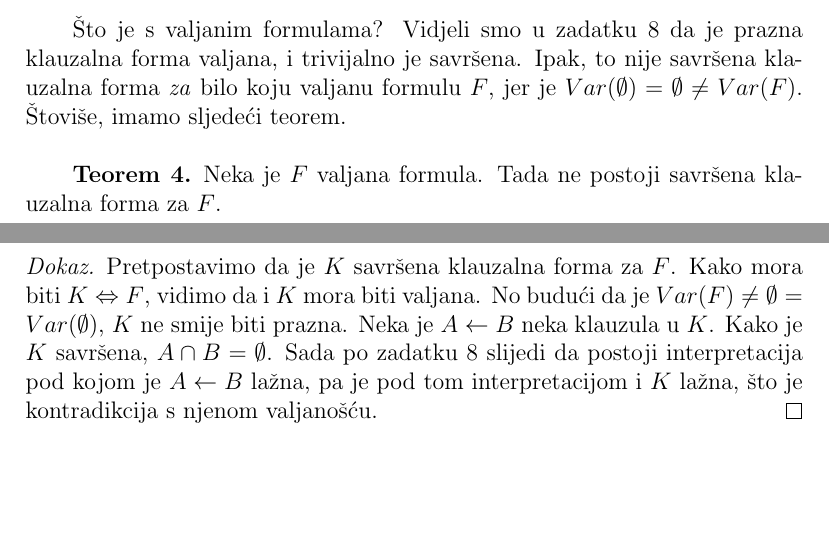
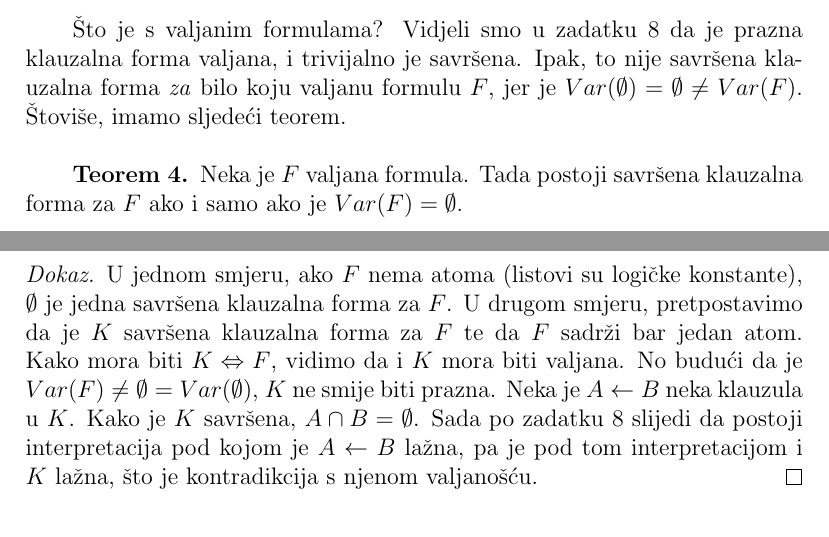
Before and after one commit to vedgar/mlr, a LaTeX book (Skripta/main.tex, which reads Skripta/Normalne_forme.tex): two parts of pages 13 and 14 of 27, joined at a grey line, cut so that both start at the same text, the shorter picture padded with empty space. Compiled offline with pdfLaTeX.

Commit message:
Ispravljen bug o savršenim formama valjanih formula

```diff
--- a/Skripta/Normalne_forme.tex
+++ b/Skripta/Normalne_forme.tex
@@ -81,11 +81,12 @@ Za svaki $p_i\in A_{\vec x}$ po definiciji $A_{\vec x}$ je $I(p_i)=x_i=0$, dok j
 Što je s valjanim formulama? Vidjeli smo u zadatku~\ref{zad:singnf} da je prazna klauzalna forma valjana, i trivijalno je savršena. Ipak, to nije savršena klauzalna forma \emph{za} bilo koju valjanu formulu $F$, jer je $Var(\emptyset)=\emptyset\not=Var(F)$. Štoviše, imamo sljedeći teorem.
 
 \begin{teorem}
-Neka je $F$ valjana formula. Tada ne postoji savršena klauzalna forma za $F$.
+Neka je $F$ valjana formula. Tada postoji savršena klauzalna forma za $F$ ako i samo ako je $Var(F)=\emptyset$.
 \end{teorem}
 
 \begin{proof}
-Pretpostavimo da je $K$ savršena klauzalna forma za $F$. Kako mora biti $K\Leftrightarrow F$, vidimo da i $K$ mora biti valjana. No budući da je $Var(F)\not=\emptyset=Var(\emptyset)$, $K$ ne smije biti prazna. Neka je $A\leftarrow B$ neka klauzula u $K$. Kako je $K$ savršena, $A\cap B=\emptyset$. Sada po zadatku~\ref{zad:singnf} slijedi da postoji interpretacija pod kojom je $A\leftarrow B$ lažna, pa je pod tom interpretacijom i $K$ lažna, što je kontradikcija s njenom valjanošću.
+U jednom smjeru, ako $F$ nema atoma (listovi su logičke konstante), $\emptyset$ je jedna savršena klauzalna forma za $F$. U drugom smjeru,
+pretpostavimo da je $K$ savršena klauzalna forma za $F$ te da $F$ sadrži bar jedan atom. Kako mora biti $K\Leftrightarrow F$, vidimo da i $K$ mora biti valjana. No budući da je $Var(F)\not=\emptyset=Var(\emptyset)$, $K$ ne smije biti prazna. Neka je $A\leftarrow B$ neka klauzula u $K$. Kako je $K$ savršena, $A\cap B=\emptyset$. Sada po zadatku~\ref{zad:singnf} slijedi da postoji interpretacija pod kojom je $A\leftarrow B$ lažna, pa je pod tom interpretacijom i $K$ lažna, što je kontradikcija s njenom valjanošću.
 \end{proof}
 
 \section{Konjunktivna normalna forma}
```
Also changed, not shown: Skripta/main.pdf, 2 other files.
